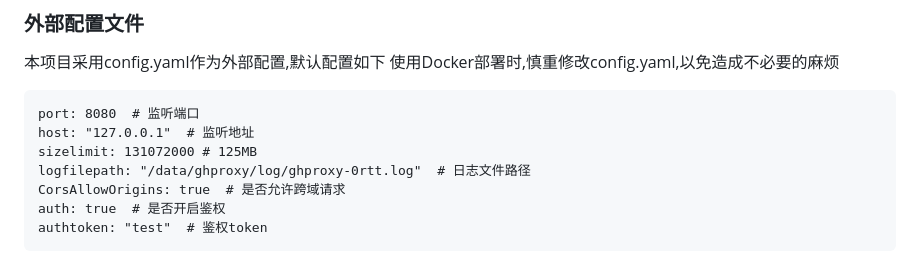
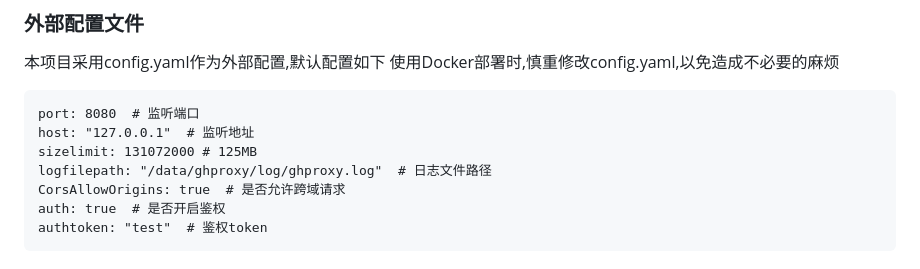
Before and after one commit to WJQSERVER-STUDIO/ghproxy, a Markdown page: README.md, the part around the change. GitHub-like rendering.

```diff
--- a/README.md
+++ b/README.md
@@ -63,7 +63,7 @@ docker run -p 7210:80 -v ./ghproxy/log/run:/data/ghproxy/log -v ./ghproxy/log/ca
 port: 8080  # 监听端口
 host: "127.0.0.1"  # 监听地址
 sizelimit: 131072000 # 125MB
-logfilepath: "/data/ghproxy/log/ghproxy-0rtt.log"  # 日志文件路径
+logfilepath: "/data/ghproxy/log/ghproxy.log"  # 日志文件路径
 CorsAllowOrigins: true  # 是否允许跨域请求
 auth: true  # 是否开启鉴权
 authtoken: "test"  # 鉴权token
```
